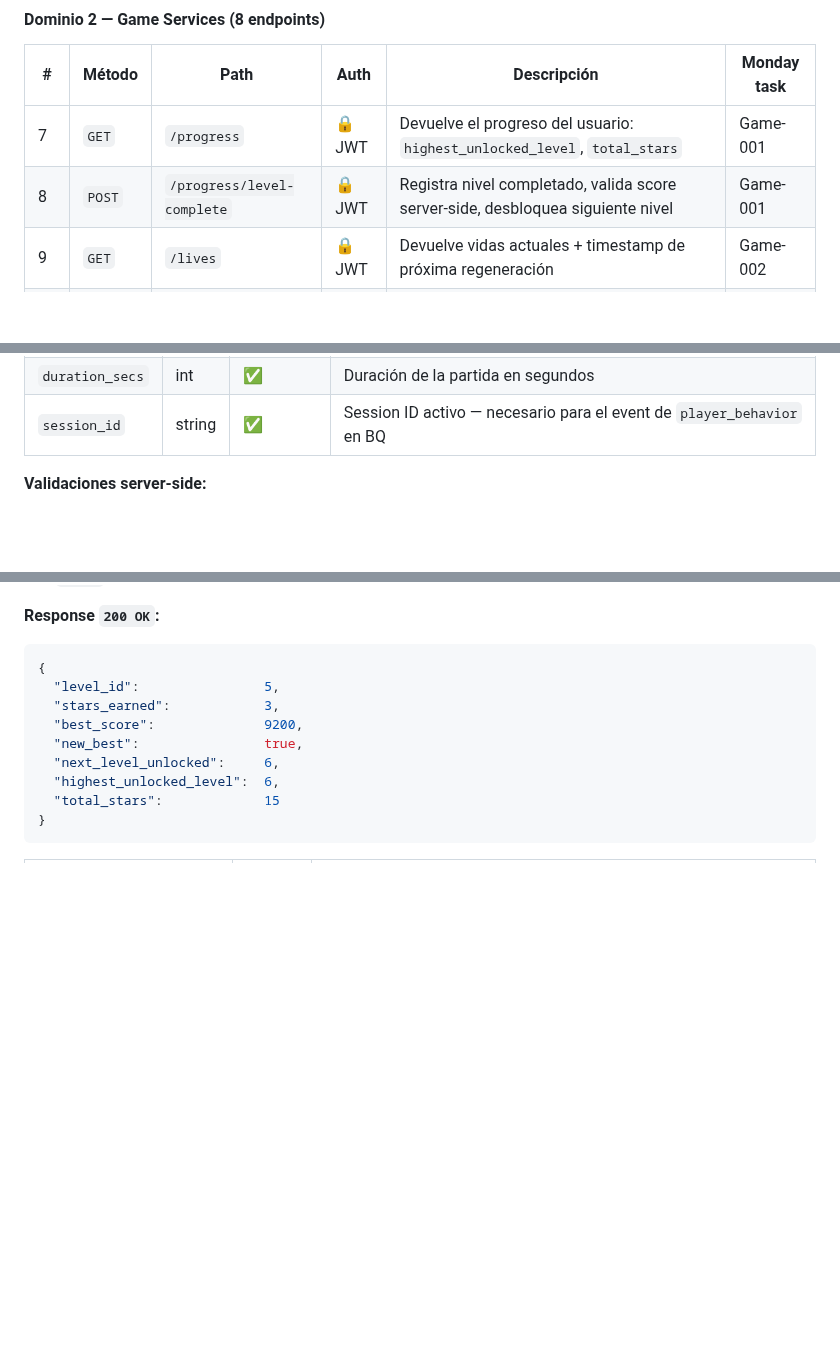
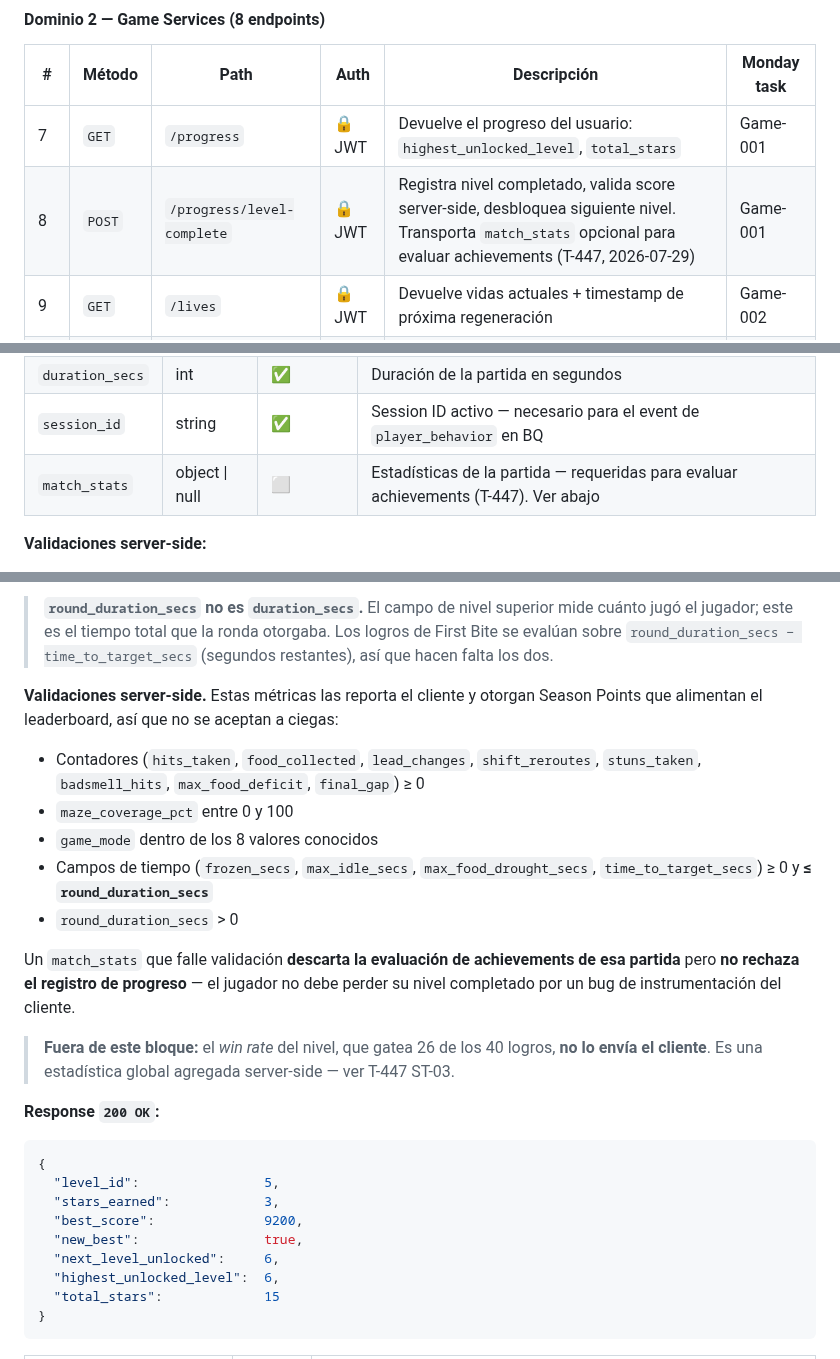
Before and after one commit to juanmosqueda-ingeniouscruciblestudios/motamaze_backend, a Markdown page: changelogs/REST-001-rest-api-contract.md, 3 parts joined by grey strips. Drawn GitHub-style; blank space fills up the shorter version.

````diff
--- a/changelogs/REST-001-rest-api-contract.md
+++ b/changelogs/REST-001-rest-api-contract.md
@@ -74,7 +74,7 @@ Este documento es el **contrato vinculante** entre el cliente Godot (Juan) y el
 | # | Método | Path | Auth | Descripción | Monday task |
 |---|---|---|---|---|---|
 | 7 | `GET` | `/progress` | 🔒 JWT | Devuelve el progreso del usuario: `highest_unlocked_level`, `total_stars` | Game-001 |
-| 8 | `POST` | `/progress/level-complete` | 🔒 JWT | Registra nivel completado, valida score server-side, desbloquea siguiente nivel | Game-001 |
+| 8 | `POST` | `/progress/level-complete` | 🔒 JWT | Registra nivel completado, valida score server-side, desbloquea siguiente nivel. Transporta `match_stats` opcional para evaluar achievements (T-447, 2026-07-29) | Game-001 |
 | 9 | `GET` | `/lives` | 🔒 JWT | Devuelve vidas actuales + timestamp de próxima regeneración | Game-002 |
 | 10 | `POST` | `/lives/spend` | 🔒 JWT | Decremento server-authoritative de vidas (safe — no puede ir a negativo) | Game-002 |
 | 11 | `POST` | `/lives/grant` | 🔒 JWT | Otorga vidas al usuario — fuente: `iap` \| `rewarded_ad_ssv` \| `promo` | Game-003 |
@@ -616,6 +616,7 @@ Tiempo total de rotación sin downtime: **~15 minutos**.
 | `stars_earned` | int | ✅ | Estrellas obtenidas (1, 2, o 3) |
 | `duration_secs` | int | ✅ | Duración de la partida en segundos |
 | `session_id` | string | ✅ | Session ID activo — necesario para el event de `player_behavior` en BQ |
+| `match_stats` | object \| null | ⬜ | Estadísticas de la partida — requeridas para evaluar achievements (T-447). Ver abajo |
 
 **Validaciones server-side:**
 - `level_id` entre 1 y 30
@@ -625,3 +683,24 @@ Tiempo total de rotación sin downtime: **~15 minutos**.
+> **`round_duration_secs` no es `duration_secs`.** El campo de nivel superior mide cuánto jugó el
+> jugador; este es el tiempo total que la ronda otorgaba. Los logros de First Bite se evalúan sobre
+> `round_duration_secs − time_to_target_secs` (segundos restantes), así que hacen falta los dos.
+
+**Validaciones server-side.** Estas métricas las reporta el cliente y otorgan Season Points que
+alimentan el leaderboard, así que no se aceptan a ciegas:
+
+- Contadores (`hits_taken`, `food_collected`, `lead_changes`, `shift_reroutes`, `stuns_taken`,
+  `badsmell_hits`, `max_food_deficit`, `final_gap`) ≥ 0
+- `maze_coverage_pct` entre 0 y 100
+- `game_mode` dentro de los 8 valores conocidos
+- Campos de tiempo (`frozen_secs`, `max_idle_secs`, `max_food_drought_secs`, `time_to_target_secs`)
+  ≥ 0 y **≤ `round_duration_secs`**
+- `round_duration_secs` > 0
+
+Un `match_stats` que falle validación **descarta la evaluación de achievements de esa partida** pero
+**no rechaza el registro de progreso** — el jugador no debe perder su nivel completado por un bug de
+instrumentación del cliente.
+
+> **Fuera de este bloque:** el *win rate* del nivel, que gatea 26 de los 40 logros, **no lo envía el
+> cliente**. Es una estadística global agregada server-side — ver T-447 ST-03.
 
 **Response `200 OK`:**
 ```json
````
Also changed, not shown: other parts of changelogs/REST-001-rest-api-contract.md (+57 -0 lines).
